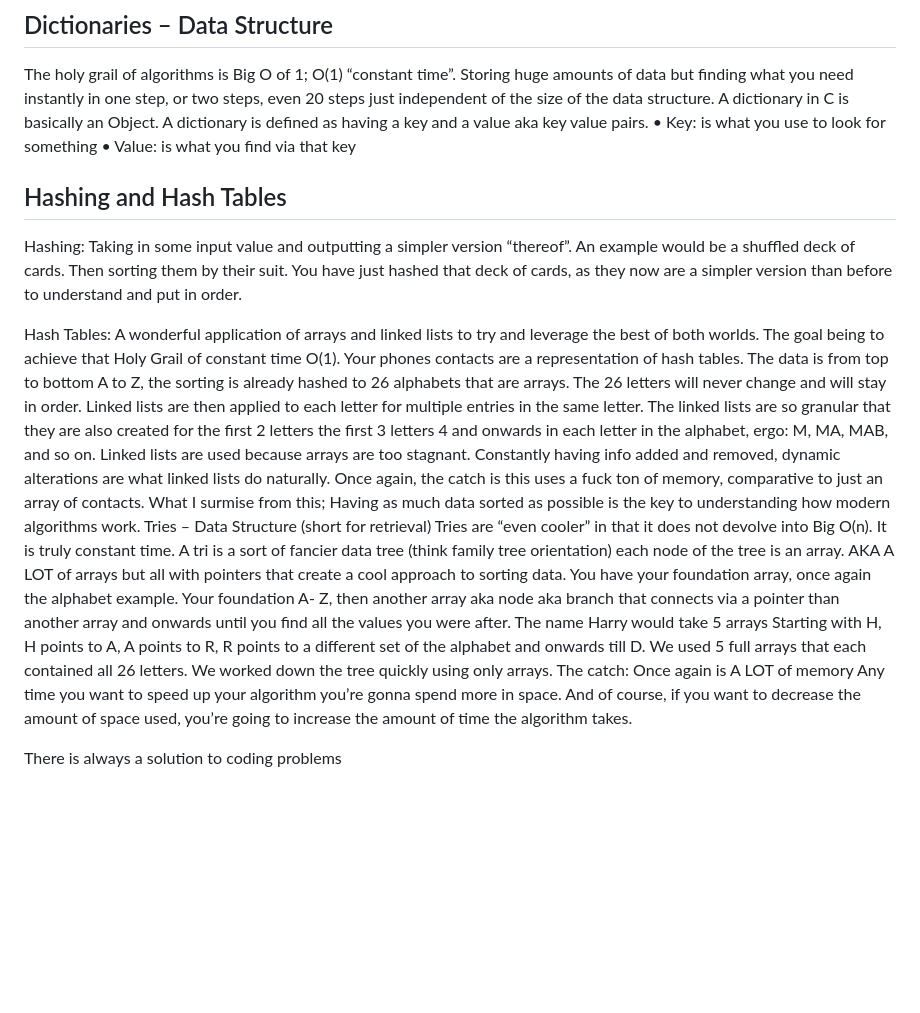
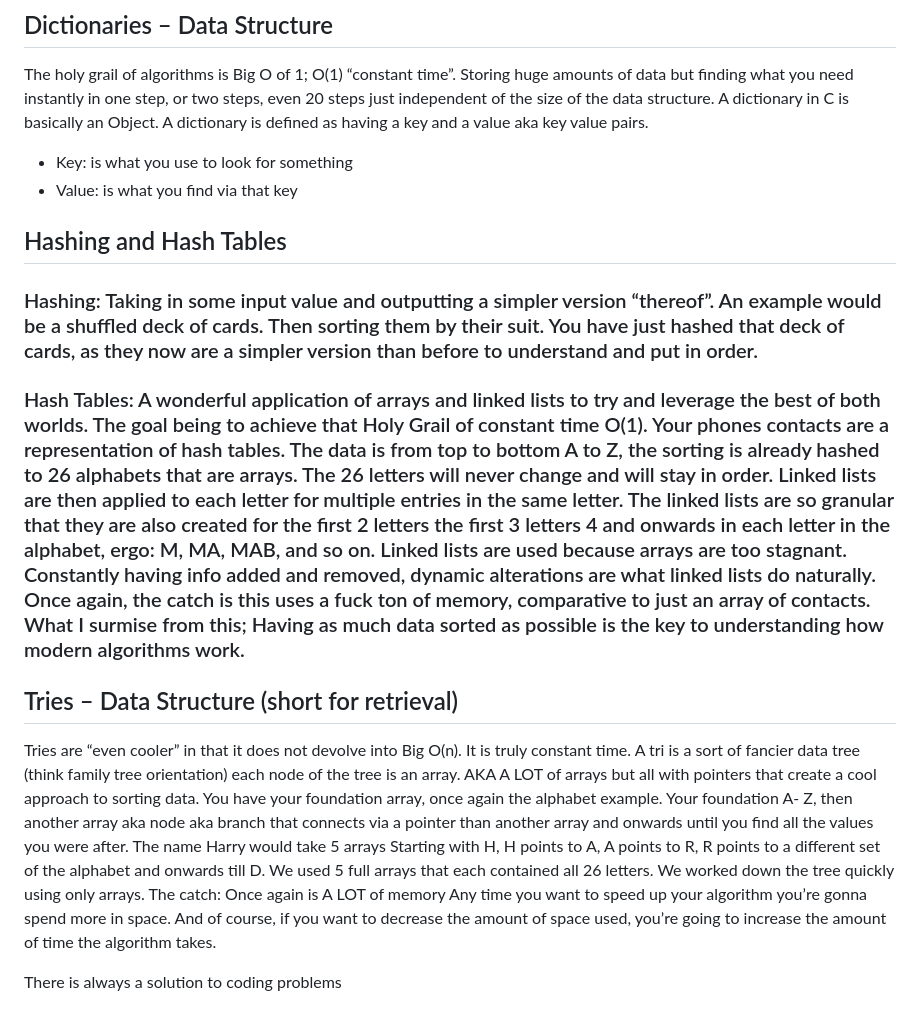
Before and after one commit to MjxSjx/CS50x, a Markdown page: Week 5 - Data Structures/Notes.md, the part around the change. GitHub-like rendering; blank space fills up the shorter version.

```diff
--- a/Week 5 - Data Structures/Notes.md
+++ b/Week 5 - Data Structures/Notes.md
@@ -230,19 +230,18 @@ Trees like a family tree, not like a physical tree that grows bottom up. Tree ar
 ## Dictionaries – Data Structure
 The holy grail of algorithms is Big O of 1; O(1)  “constant time”. Storing huge amounts of data but finding what you need instantly in one step, or two steps, even 20 steps just independent of the size of the data structure.
 A dictionary in C is basically an Object. A dictionary is defined as having a key and a value aka key value pairs.
-•	Key: is what you use to look for something
-•	Value: is what you find via that key
+*	Key: is what you use to look for something
+*	Value: is what you find via that key
 
 ## Hashing and Hash Tables
-Hashing: Taking in some input value and outputting a simpler version “thereof”. An example would be a shuffled deck of cards. Then sorting them by their suit. You have just hashed that deck of cards, as they now are a simpler version than before to understand and put in order.
 
-Hash Tables: A wonderful application of arrays and linked lists to try and leverage the best of both worlds. The goal being to achieve that Holy Grail of constant time O(1).
-	Your phones contacts are a representation of hash tables. The data is from top to bottom A to Z, the sorting is already hashed to 26 alphabets that are arrays. The 26 letters will never change and will stay in order. Linked lists are then applied to each letter for multiple entries in the same letter. The linked lists are so granular that they are also created for the first 2 letters the first 3 letters 4 and onwards in each letter in the alphabet, ergo: M, MA, MAB, and so on. Linked lists are used because arrays are too stagnant. Constantly having info added and removed, dynamic alterations are what linked lists do naturally. Once again, the catch is this uses a fuck ton of memory, comparative to just an array of contacts.
-	What I surmise from this; Having as much data sorted as possible is the key to understanding how modern algorithms work.
-Tries – Data Structure (short for retrieval)
-	Tries are “even cooler” in that it does not devolve into Big O(n). It is truly constant time. A tri is a sort of fancier data tree (think family tree orientation) each node of the tree is an array. AKA A LOT of arrays but all with pointers that create a cool approach to sorting data. You have your foundation array, once again the alphabet example. Your foundation A- Z, then another array aka node aka branch that connects via a pointer than another array and onwards until you find all the values you were after.
-	The name Harry would take 5 arrays Starting with H, H points to A, A points to R, R points to a different set of the alphabet and onwards till D.
-	We used 5 full arrays that each contained all 26 letters. We worked down the tree quickly using only arrays.
+### Hashing: Taking in some input value and outputting a simpler version “thereof”. An example would be a shuffled deck of cards. Then sorting them by their suit. You have just hashed that deck of cards, as they now are a simpler version than before to understand and put in order.
+
+### Hash Tables: A wonderful application of arrays and linked lists to try and leverage the best of both worlds. The goal being to achieve that Holy Grail of constant time O(1). Your phones contacts are a representation of hash tables. The data is from top to bottom A to Z, the sorting is already hashed to 26 alphabets that are arrays. The 26 letters will never change and will stay in order. Linked lists are then applied to each letter for multiple entries in the same letter. The linked lists are so granular that they are also created for the first 2 letters the first 3 letters 4 and onwards in each letter in the alphabet, ergo: M, MA, MAB, and so on. Linked lists are used because arrays are too stagnant. Constantly having info added and removed, dynamic alterations are what linked lists do naturally. Once again, the catch is this uses a fuck ton of memory, comparative to just an array of contacts. What I surmise from this; Having as much data sorted as possible is the key to understanding how modern algorithms work.
+## Tries – Data Structure (short for retrieval)
+Tries are “even cooler” in that it does not devolve into Big O(n). It is truly constant time. A tri is a sort of fancier data tree (think family tree orientation) each node of the tree is an array. AKA A LOT of arrays but all with pointers that create a cool approach to sorting data. You have your foundation array, once again the alphabet example. Your foundation A- Z, then another array aka node aka branch that connects via a pointer than another array and onwards until you find all the values you were after.
+The name Harry would take 5 arrays Starting with H, H points to A, A points to R, R points to a different set of the alphabet and onwards till D.
+We used 5 full arrays that each contained all 26 letters. We worked down the tree quickly using only arrays.
 The catch: Once again is A LOT of memory
 Any time you want to speed up your algorithm you’re gonna spend more in space. And of course, if you want to decrease the amount of space used, you’re going to increase the amount of time the algorithm takes.
 
```
